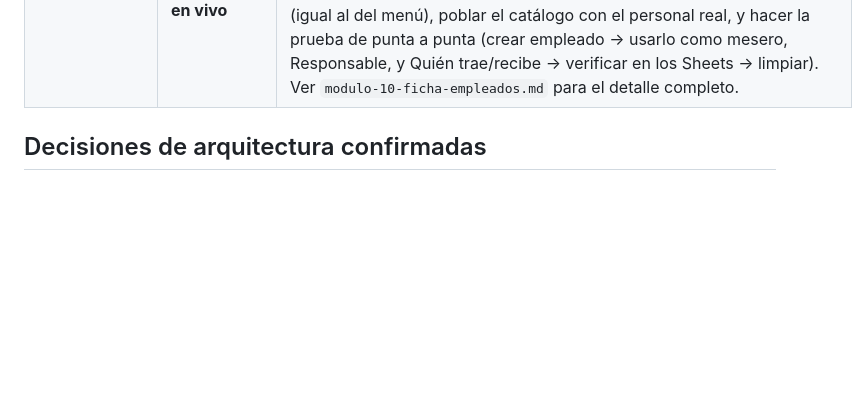
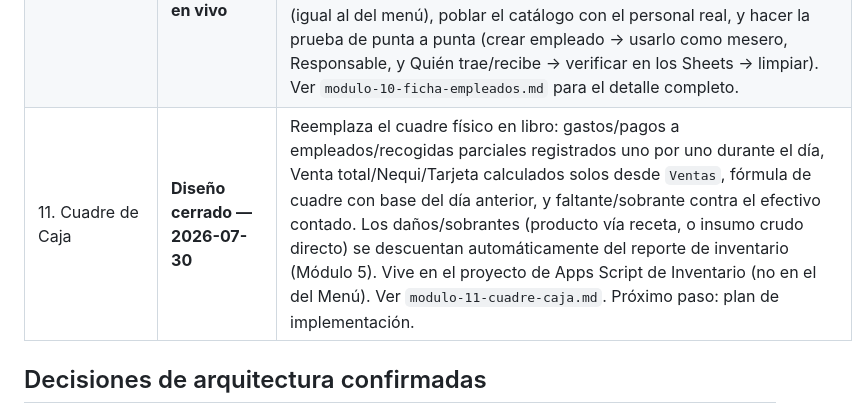
Before and after one commit to jcdondeelgordo-bit/MenuDigital, a Markdown page: Gestion_Proyecto/03-seguimiento/ESTADO.md, the part around the change. Rendered like a GitHub page; blank space fills up the shorter version.

```diff
--- a/Gestion_Proyecto/03-seguimiento/ESTADO.md
+++ b/Gestion_Proyecto/03-seguimiento/ESTADO.md
@@ -27,6 +27,7 @@
 | 8. Meseros y Comisiones | **Construido (v1) — 2026-07-16** | `comisiones.html`: panel con contraseña de admin, configuración de bono quincenal (monto con piso $500.000, posiciones premiadas y % editables, se pueden agregar/quitar), y cálculo de comisiones por rango de fechas (ranking por ventas, empates reparten el % de esa posición en partes iguales, el resto se reparte proporcional a ventas). Falta: desplegar `modulo-8-apps-script-comisiones.gs.txt` y crear la hoja `Configuracion_Bonificacion`. |
 | 9. Caja y Facturación | **Construido, desplegado y verificado en vivo — 2026-07-28** | `caja.html`: pestañas En el local/Domicilio × Pendientes/Pagados, cobro con selector de método de pago (Efectivo/Nequi/Tarjeta) y recibo de 80mm vía diálogo de impresión del navegador (auto para "En el local" al confirmar el cobro, opcional "Imprimir/Reimprimir recibo" para Domicilio y para reimpresiones). Mergeado a `master`, con `listarPedidosCaja`/`marcarPedidoPagado` (+ columna `Metodo_Pago` en `Ventas`) ya re-pegados y publicados en el Apps Script real, verificados de nuevo en vivo tras el despliegue. Falta: razón social/NIT/dirección reales en el recibo (el teléfono ya es el real), prueba de impresión física en la térmica del PC de caja, publicar `caja.html` en el hosting real, y división de cuenta por persona (Módulo 4, queda para después). |
 | 10. Ficha de Empleados | **Construido y revisado en código — 2026-07-29, NO desplegado en vivo** | Catálogo `Empleados` (Sheet de Inventario) + `empleados.html` (admin) + selector de mesero en `menu.html` + selectores de Responsable/Quién trae/Quién recibe en `inventario.html`, vía lectura cruzada entre los 2 proyectos de Apps Script. Código completo (5 tasks + revisión, 1 bug de persistencia encontrado y corregido en el camino), solo verificación estática (sin backend real accesible desde este entorno). Falta: agregar encabezados `Responsable`/`Quien_Trae`/`Quien_Recibe` en los Sheets reales, pegar y publicar los 2 `.gs.txt` de este módulo en sus respectivos Apps Script, fijar `ADMIN_PASSWORD` real en el de Inventario (igual al del menú), poblar el catálogo con el personal real, y hacer la prueba de punta a punta (crear empleado → usarlo como mesero, Responsable, y Quién trae/recibe → verificar en los Sheets → limpiar). Ver `modulo-10-ficha-empleados.md` para el detalle completo. |
+| 11. Cuadre de Caja | **Diseño cerrado — 2026-07-30** | Reemplaza el cuadre físico en libro: gastos/pagos a empleados/recogidas parciales registrados uno por uno durante el día, Venta total/Nequi/Tarjeta calculados solos desde `Ventas`, fórmula de cuadre con base del día anterior, y faltante/sobrante contra el efectivo contado. Los daños/sobrantes (producto vía receta, o insumo crudo directo) se descuentan automáticamente del reporte de inventario (Módulo 5). Vive en el proyecto de Apps Script de Inventario (no en el del Menú). Ver `modulo-11-cuadre-caja.md`. Próximo paso: plan de implementación. |
 
 ## Decisiones de arquitectura confirmadas
 - **Catálogo `Empleados` en Inventario, leído por lectura cruzada desde ambos proyectos de Apps Script (2026-07-29, Módulo 10):** `Empleados` (Nombre/Celular/Fecha_Ingreso/Activo) vive en el Sheet de Inventario. Ya existía una lectura cruzada en un sentido (`Code.gs` de Inventario → `MENU_SHEET_ID` para leer `Ventas` del menú, desde el Módulo 5); este módulo agrega la dirección contraria: el Apps Script del menú digital → `INVENTARIO_SHEET_ID` para leer `Empleados`, mismo Sheet ID que el `SHEET_ID` interno de `Code.gs` (confirmado byte-idéntico). La lectura cruzada nunca puede fallar de forma bloqueante: si el Sheet de Inventario no está disponible desde el menú (incluyendo el caso de autorización de Google pendiente la primera vez que se lee un Sheet ajeno — ver tabla de módulos abajo), `listar_empleados` responde `{ok:true, empleados:[]}` y `menu.html` cae a texto libre; `inventario.html` hace lo mismo con Responsable/Quién trae/Quién recibe. Se mantiene la regla ya establecida en el proyecto de "Activo=No nunca borra una fila" — desactivar un empleado es reversible y no pierde su historial. Esto cierra transitivamente (sin tocar Módulo 8) el riesgo de inconsistencia de nombres de mesero que ya se había aceptado en el Módulo 2 y anotado como pendiente de revisar en el Módulo 8: al venir de un catálogo controlado en vez de texto libre, "Juan" y "Juan P." dejan de poder contarse como personas distintas en el ranking de comisiones.
```
Also changed, not shown: Gestion_Proyecto/01-modulos/modulo-11-cuadre-caja.md (added, +95 -0 lines).
